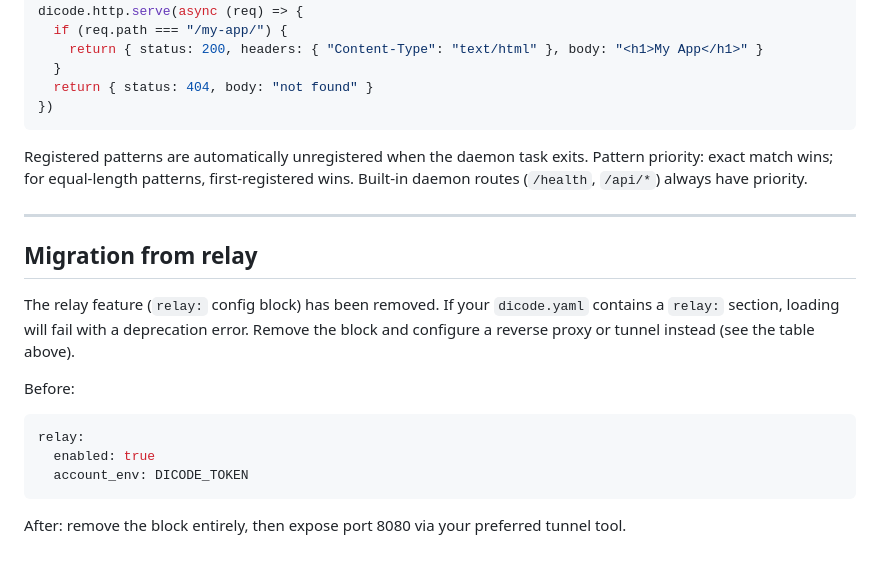
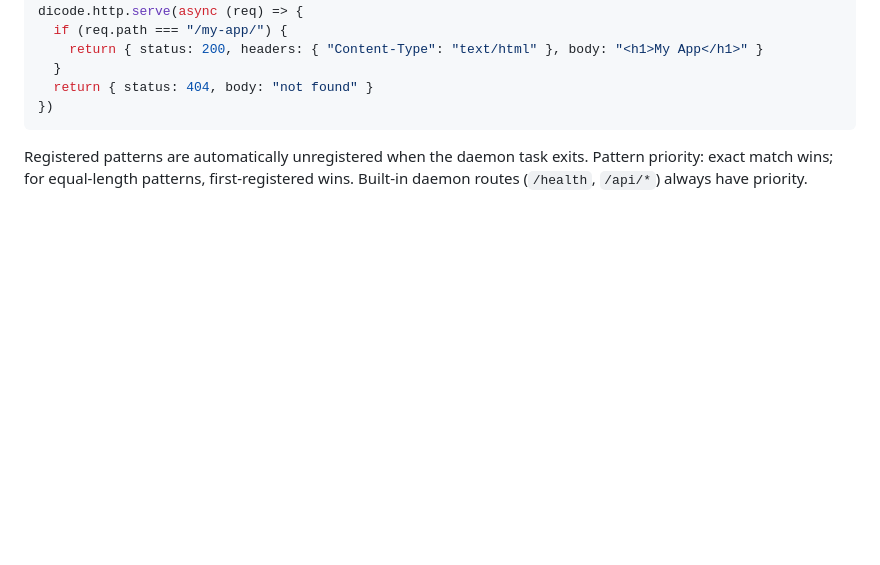
Before and after one commit to dicode-ayo/dicode-core, a Markdown page: docs/webhooks.md, the part around the change. Rendered like a GitHub page; blank space fills up the shorter version.

Commit message:
docs: remove relay migration section from webhooks.md
Co-Authored-By: Claude Sonnet 4.6 <noreply@anthropic.com>

````diff
--- a/docs/webhooks.md
+++ b/docs/webhooks.md
@@ -121,22 +121,3 @@ dicode.http.serve(async (req) => {
 Registered patterns are automatically unregistered when the daemon task exits.
 Pattern priority: exact match wins; for equal-length patterns, first-registered
 wins. Built-in daemon routes (`/health`, `/api/*`) always have priority.
-
----
-
-## Migration from relay
-
-The relay feature (`relay:` config block) has been removed. If your
-`dicode.yaml` contains a `relay:` section, loading will fail with a
-deprecation error. Remove the block and configure a reverse proxy or tunnel
-instead (see the table above).
-
-Before:
-```yaml
-relay:
-  enabled: true
-  account_env: DICODE_TOKEN
-```
-
-After: remove the block entirely, then expose port 8080 via your preferred
-tunnel tool.
````
